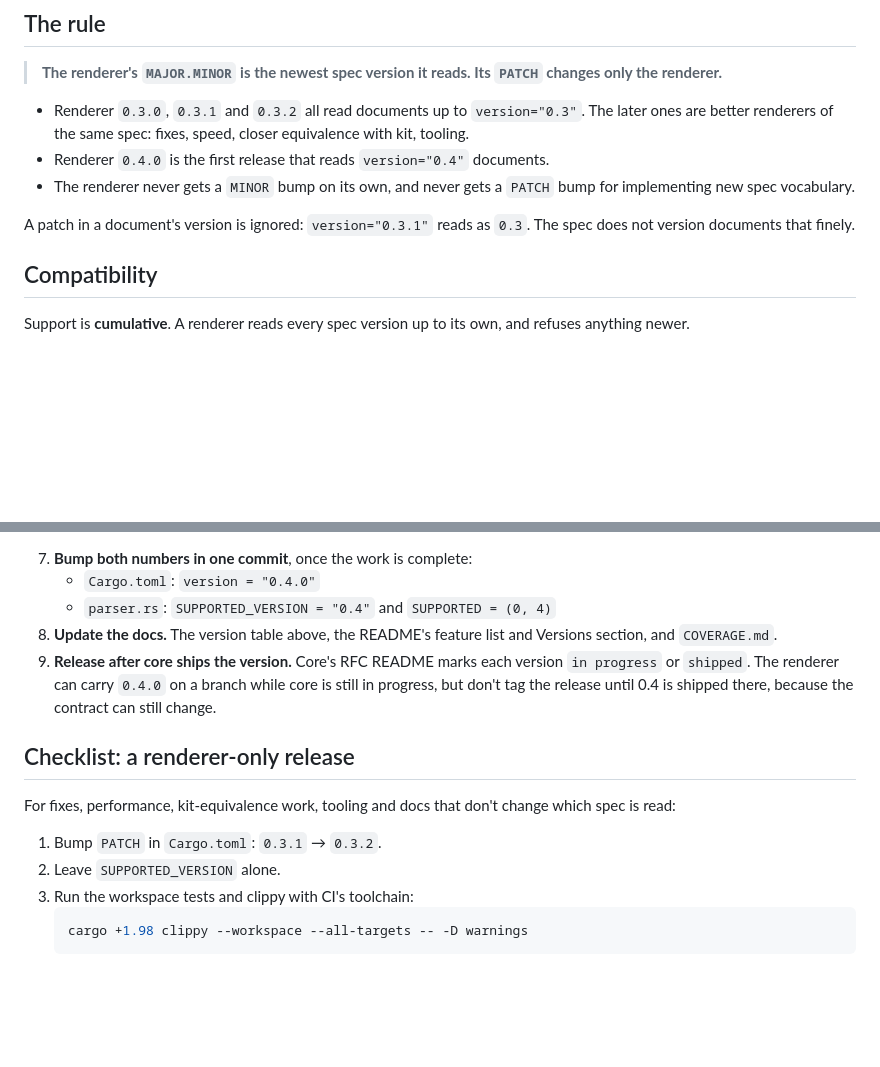
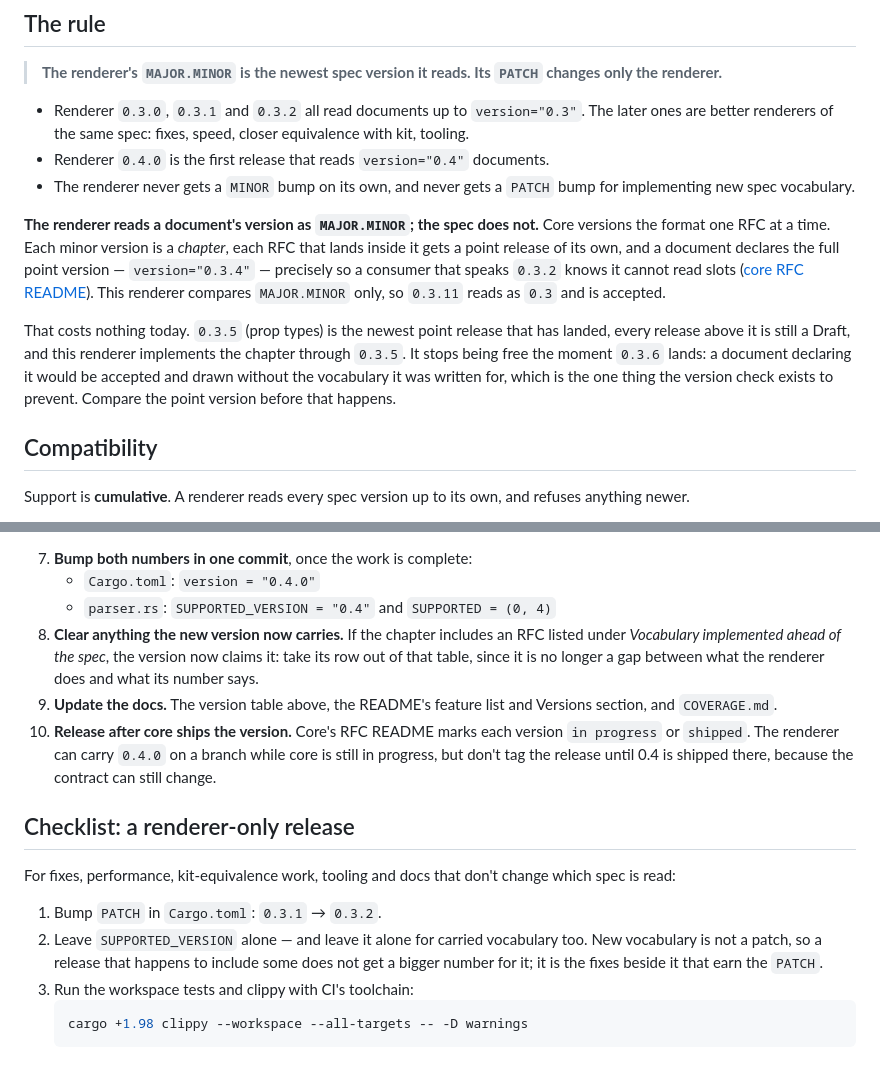
Before and after one commit to dotgui/render, a Markdown page: VERSIONING.md, 2 parts joined by grey strips. GitHub-like rendering; blank space fills up the shorter version.

````diff
--- a/VERSIONING.md
+++ b/VERSIONING.md
@@ -27,8 +27,21 @@ which contract it implements.
 - The renderer never gets a `MINOR` bump on its own, and never gets a `PATCH`
   bump for implementing new spec vocabulary.
 
-A patch in a document's version is ignored: `version="0.3.1"` reads as `0.3`.
-The spec does not version documents that finely.
+**The renderer reads a document's version as `MAJOR.MINOR`; the spec does not.**
+Core versions the format one RFC at a time. Each minor version is a *chapter*,
+each RFC that lands inside it gets a point release of its own, and a document
+declares the full point version — `version="0.3.4"` — precisely so a consumer
+that speaks `0.3.2` knows it cannot read slots
+([core RFC README](https://github.com/dotgui/core/blob/main/rfcs/README.md#format-versions)).
+This renderer compares `MAJOR.MINOR` only, so `0.3.11` reads as `0.3` and is
+accepted.
+
+That costs nothing today. `0.3.5` (prop types) is the newest point release that
+has landed, every release above it is still a Draft, and this renderer
+implements the chapter through `0.3.5`. It stops being free the moment `0.3.6`
+lands: a document declaring it would be accepted and drawn without the
+vocabulary it was written for, which is the one thing the version check exists
+to prevent. Compare the point version before that happens.
 
 ## Compatibility
 
@@ -129,9 +192,13 @@ Say core defines spec `0.4`.
 7. **Bump both numbers in one commit**, once the work is complete:
    - `Cargo.toml`: `version = "0.4.0"`
    - `parser.rs`: `SUPPORTED_VERSION = "0.4"` and `SUPPORTED = (0, 4)`
-8. **Update the docs.** The version table above, the README's feature list and
+8. **Clear anything the new version now carries.** If the chapter includes an
+   RFC listed under *Vocabulary implemented ahead of the spec*, the version now
+   claims it: take its row out of that table, since it is no longer a gap
+   between what the renderer does and what its number says.
+9. **Update the docs.** The version table above, the README's feature list and
    Versions section, and `COVERAGE.md`.
-9. **Release after core ships the version.** Core's RFC README marks each
+10. **Release after core ships the version.** Core's RFC README marks each
    version `in progress` or `shipped`. The renderer can carry `0.4.0` on a
    branch while core is still in progress, but don't tag the release until 0.4
    is shipped there, because the contract can still change.
@@ -142,7 +209,10 @@ For fixes, performance, kit-equivalence work, tooling and docs that don't change
 which spec is read:
 
 1. Bump `PATCH` in `Cargo.toml`: `0.3.1` → `0.3.2`.
-2. Leave `SUPPORTED_VERSION` alone.
+2. Leave `SUPPORTED_VERSION` alone — and leave it alone for carried vocabulary
+   too. New vocabulary is not a patch, so a release that happens to include
+   some does not get a bigger number for it; it is the fixes beside it that
+   earn the `PATCH`.
 3. Run the workspace tests and clippy with CI's toolchain:
    ```bash
    cargo +1.98 clippy --workspace --all-targets -- -D warnings
````
Also changed, not shown: other parts of VERSIONING.md (+50 -0 lines).
